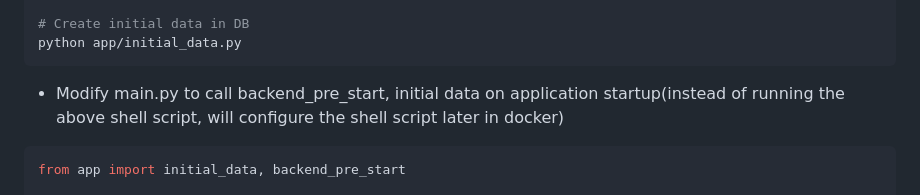
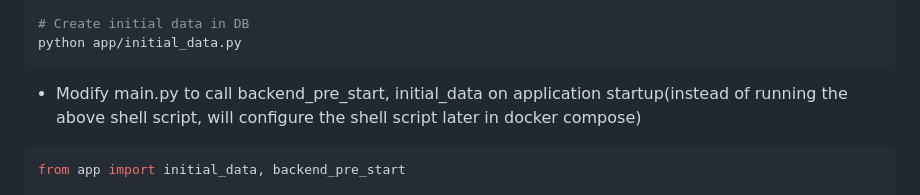
Before and after one commit to mobitrendz/fastapi-backend-template, a Markdown page: README.md, the part around the change. Drawn GitHub-style.

````diff
--- a/README.md
+++ b/README.md
@@ -585,7 +585,7 @@ alembic upgrade head
 python app/initial_data.py
 ```
 
-- Modify main.py to call backend_pre_start, initial data on application startup(instead of running the above shell script, will configure the shell script later in docker)
+- Modify main.py to call backend_pre_start, initial_data on application startup(instead of running the above shell script, will configure the shell script later in docker compose)
 
 ```bash
 from app import initial_data, backend_pre_start
````
